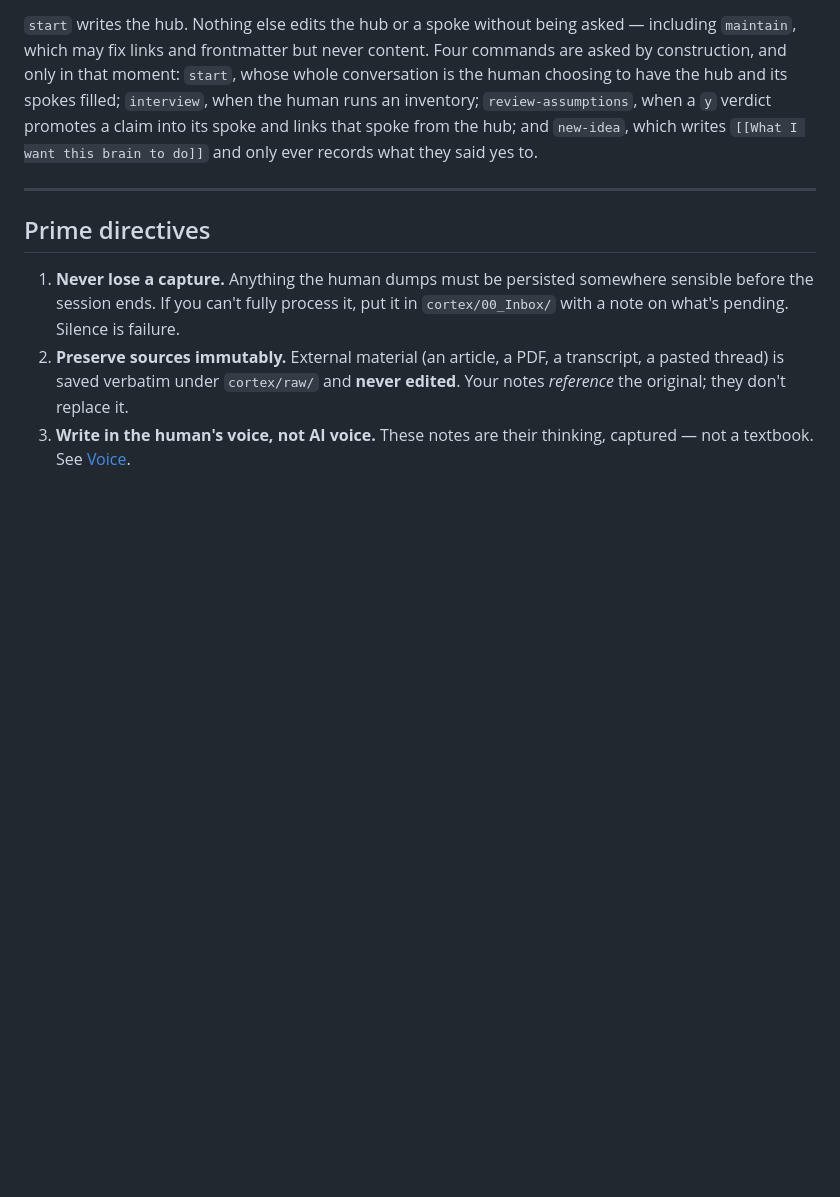
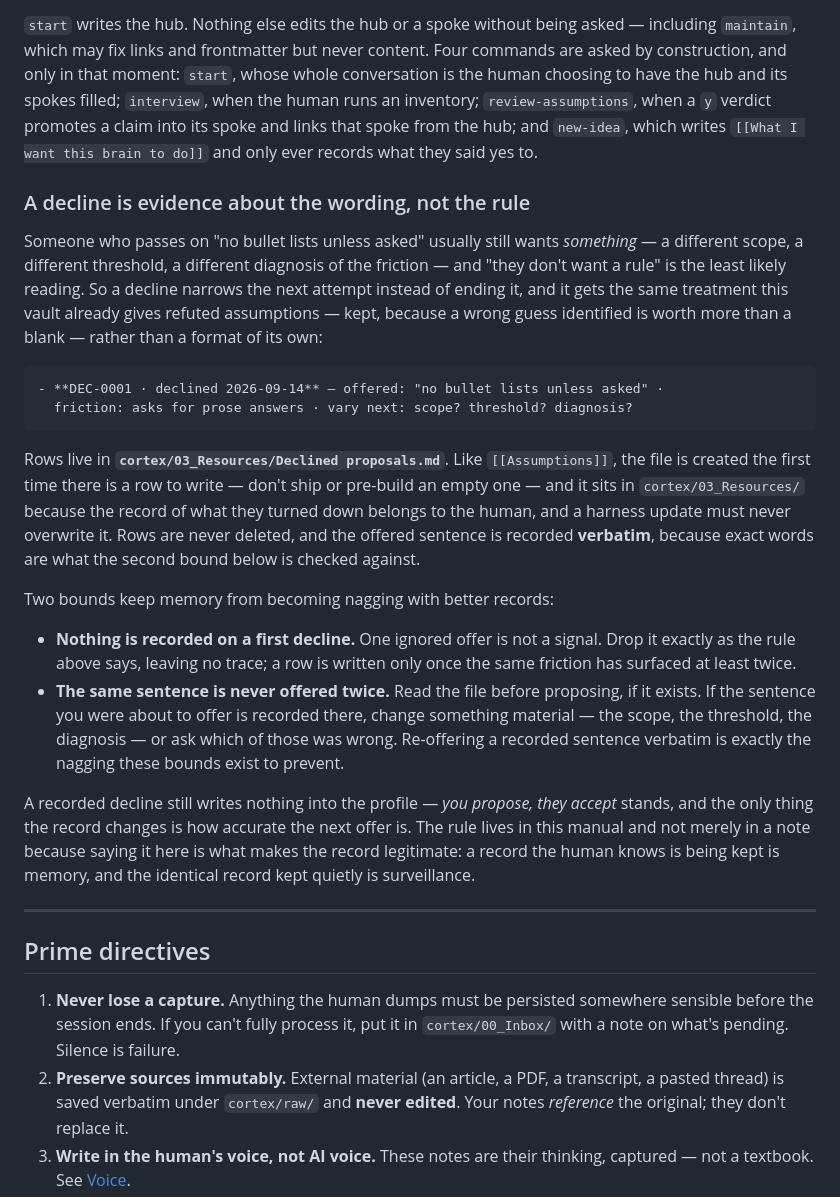
Before and after one commit to Sebastian-Sole/second-brain-demo, a Markdown page: AGENTS.md, the part around the change. Rendered like a GitHub page; blank space fills up the shorter version.

Commit message:
AGENTS.md: give declined proposals a home in the register pattern
A decline says the wording was wrong, not that the rule is. Apply the
existing register treatment (kept like a refuted assumption, one row per
decline, verbatim sentence) in cortex/03_Resources/Declined proposals.md,
created on first use like Assumptions.md. Two bounds: nothing is recorded
on a first decline, and the same sentence is never offered twice. Design
per lessons/harness-learning-loop/0003-a-decline-is-evidence.html.

Co-Authored-By: Claude Fable 5 <noreply@anthropic.com>
Claude-Session: https://claude.ai/code/session_012wZLd9M73sFY4VLYNf6T9D

````diff
--- a/AGENTS.md
+++ b/AGENTS.md
@@ -183,6 +183,41 @@ construction, and only in that moment: `start`, whose whole conversation is the
 have the hub and its spokes filled; `interview`, when the human runs an inventory; `review-assumptions`, when a
 `y` verdict promotes a claim into its spoke and links that spoke from the hub; and `new-idea`,
 which writes `[[What I want this brain to do]]` and only ever records what they said yes to.
+
+### A decline is evidence about the wording, not the rule
+
+Someone who passes on "no bullet lists unless asked" usually still wants *something* — a
+different scope, a different threshold, a different diagnosis of the friction — and "they don't
+want a rule" is the least likely reading. So a decline narrows the next attempt instead of ending
+it, and it gets the same treatment this vault already gives refuted assumptions — kept, because a
+wrong guess identified is worth more than a blank — rather than a format of its own:
+
+```markdown
+- **DEC-0001 · declined 2026-09-14** — offered: "no bullet lists unless asked" ·
+  friction: asks for prose answers · vary next: scope? threshold? diagnosis?
+```
+
+Rows live in **`cortex/03_Resources/Declined proposals.md`**. Like `[[Assumptions]]`, the file is
+created the first time there is a row to write — don't ship or pre-build an empty one — and it
+sits in `cortex/03_Resources/` because the record of what they turned down belongs to the human,
+and a harness update must never overwrite it. Rows are never deleted, and the offered sentence is
+recorded **verbatim**, because exact words are what the second bound below is checked against.
+
+Two bounds keep memory from becoming nagging with better records:
+
+- **Nothing is recorded on a first decline.** One ignored offer is not a signal. Drop it exactly
+  as the rule above says, leaving no trace; a row is written only once the same friction has
+  surfaced at least twice.
+- **The same sentence is never offered twice.** Read the file before proposing, if it exists. If
+  the sentence you were about to offer is recorded there, change something material — the scope,
+  the threshold, the diagnosis — or ask which of those was wrong. Re-offering a recorded sentence
+  verbatim is exactly the nagging these bounds exist to prevent.
+
+A recorded decline still writes nothing into the profile — *you propose, they accept* stands, and
+the only thing the record changes is how accurate the next offer is. The rule lives in this
+manual and not merely in a note because saying it here is what makes the record legitimate: a
+record the human knows is being kept is memory, and the identical record kept quietly is
+surveillance.
 
 ---
 
````
